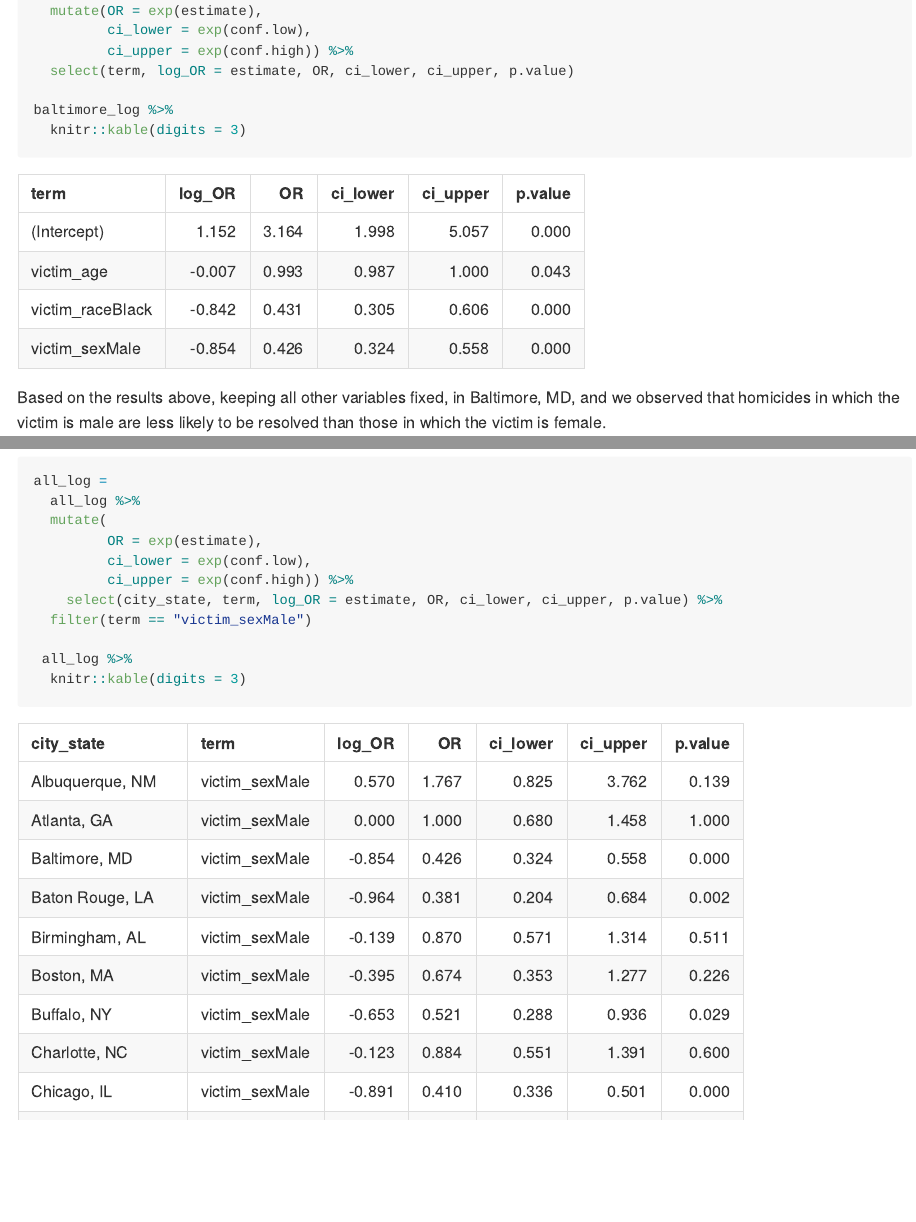
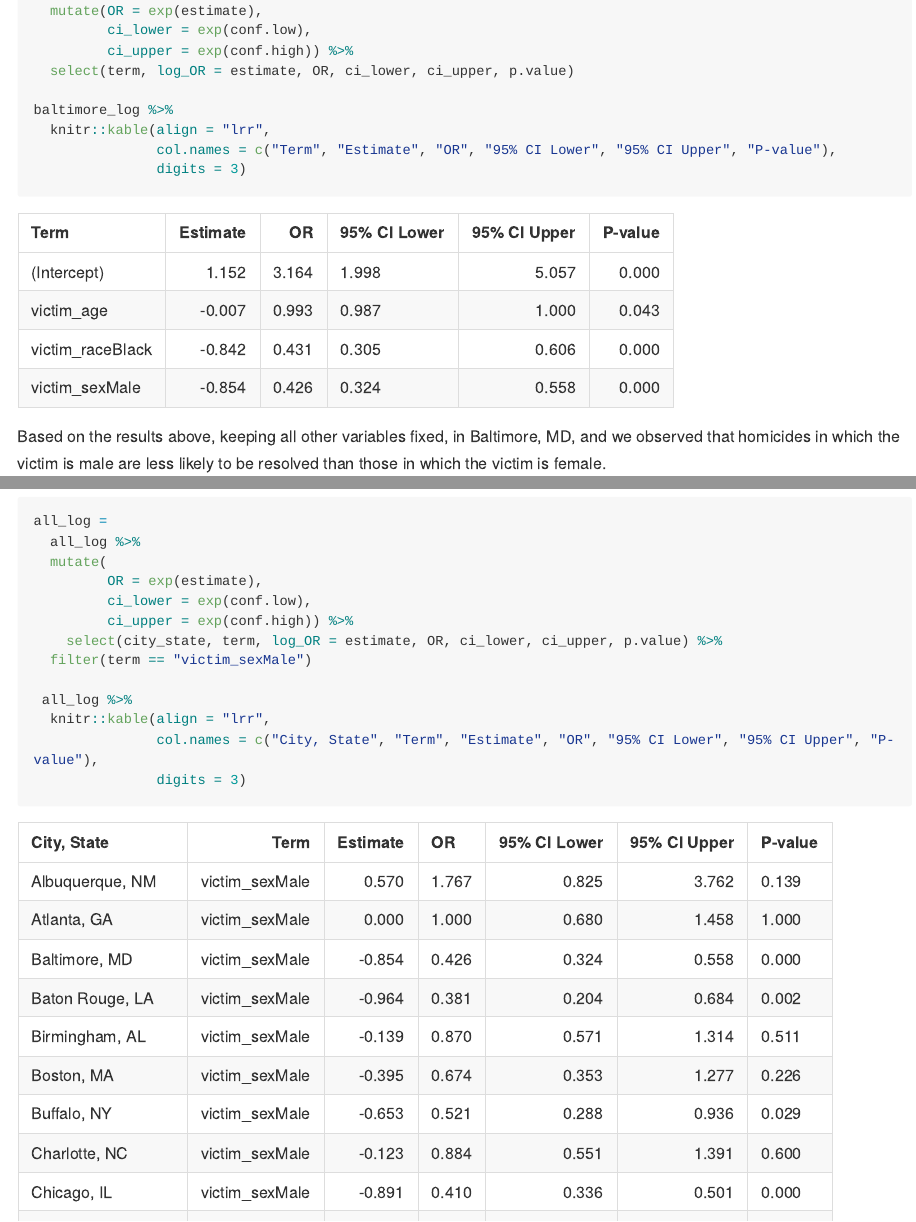
Before and after one commit to RunzeCui2/p8105_hw6_rc3521, an R Markdown document (p8105_hw6_rc3521.Rmd): the page in a window 1100 px wide, from 950 px down, and a second part further down, joined at a grey line. The pictures show the output file p8105_hw6_rc3521.md that the author committed with the source, drawn offline in the style of GitHub; long lines of code are wrapped.

Commit message:
Final version

````diff
--- a/p8105_hw6_rc3521.Rmd
+++ b/p8105_hw6_rc3521.Rmd
@@ -74,7 +74,9 @@ baltimore_log =
   select(term, log_OR = estimate, OR, ci_lower, ci_upper, p.value)
 
 baltimore_log %>%
-  knitr::kable(digits = 3)
+  knitr::kable(align = "lrr",
+               col.names = c("Term", "Estimate", "OR", "95% CI Lower", "95% CI Upper", "P-value"),
+               digits = 3)
 ```
 
 Based on the results above, keeping all other variables fixed, in Baltimore, MD, and we observed that homicides in which the victim is male are less likely to be resolved than those in which the victim is female.
@@ -108,7 +110,9 @@ all_log =
   filter(term == "victim_sexMale")
 
  all_log %>%
-  knitr::kable(digits = 3)
+  knitr::kable(align = "lrr",
+               col.names = c("City, State", "Term", "Estimate", "OR", "95% CI Lower", "95% CI Upper", "P-value"),
+               digits = 3)
 ```
 
 Finally, we need to create a plot to show the estimated ORs and confidential intervals for each city. Organize it based on the estimated OR and comment the plot properly.
````
Also changed, not shown: p8105_hw6_rc3521.md, p8105_hw6_rc3521_files/figure-gfm/unnamed-chunk-12-1.png, p8105_hw6_rc3521.Rmd (2 more changed lines).
